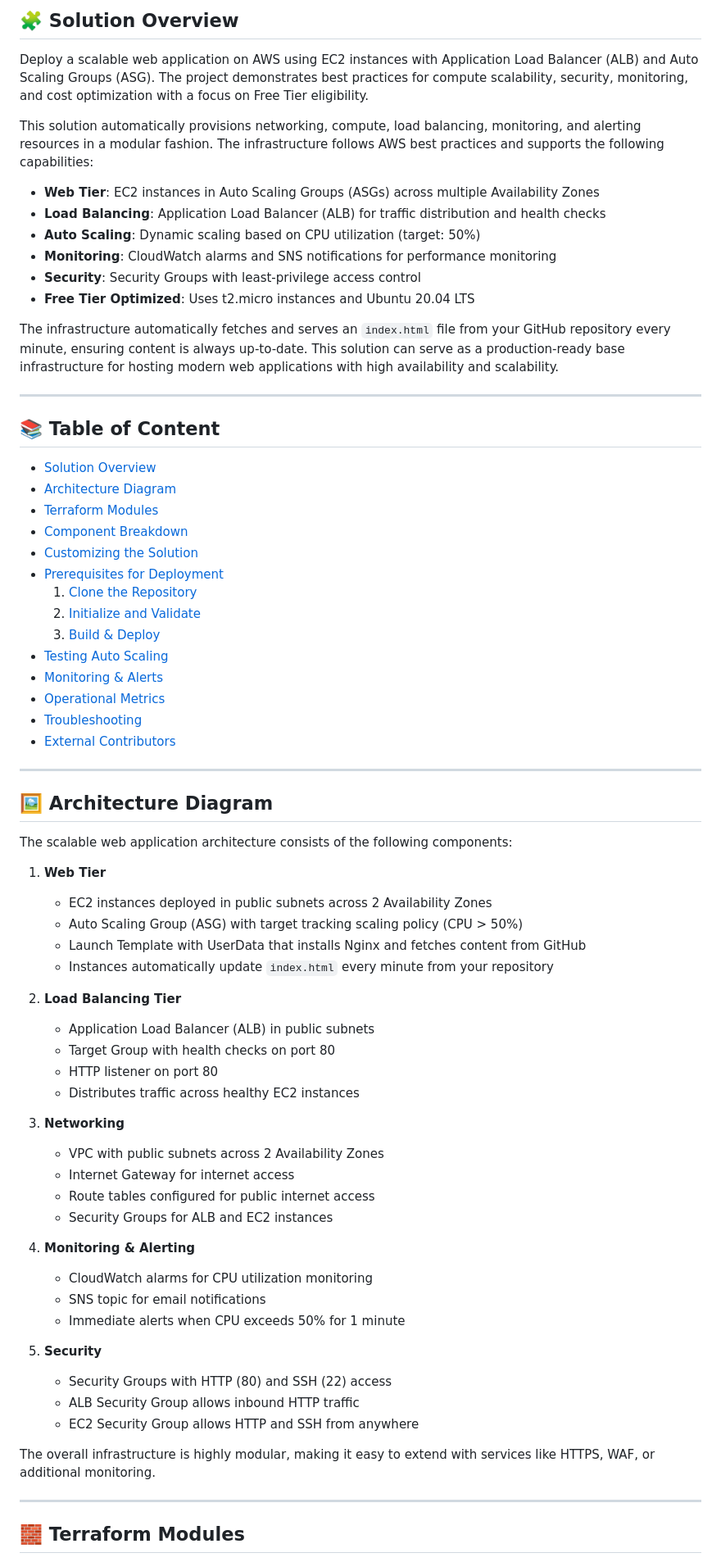
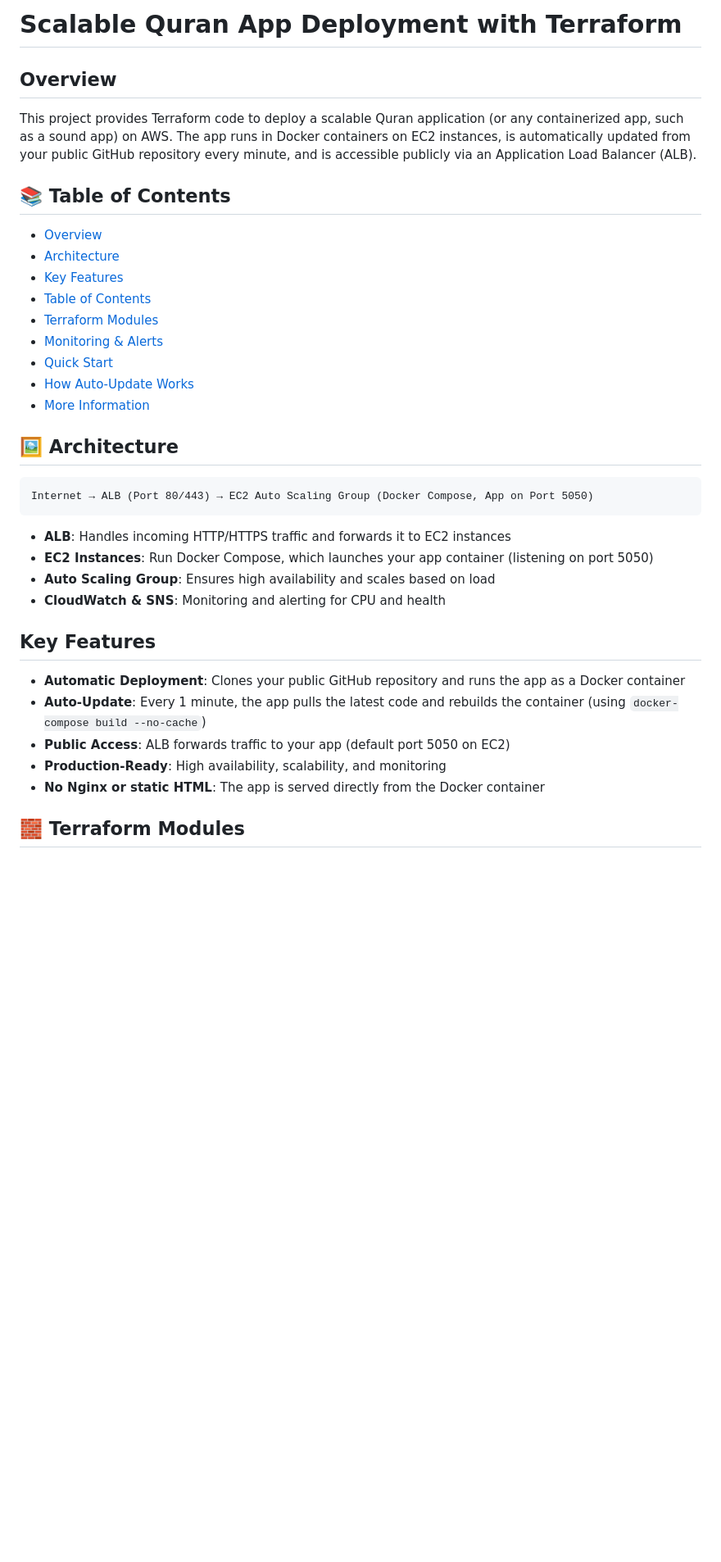
Before and after one commit to yusef-okasha97/Scalable-Web-Application-with-ALB-and-Auto-Scaling, a Markdown page: README.md, the part around one of its changes. Shown at 82% size. Rendered like a GitHub page; blank space fills up the shorter version.

````diff
--- a/README.md
+++ b/README.md
@@ -1,72 +1,33 @@
-## 🧩 Solution Overview
+# Scalable Quran App Deployment with Terraform
 
-Deploy a scalable web application on AWS using EC2 instances with Application Load Balancer (ALB) and Auto Scaling Groups (ASG). The project demonstrates best practices for compute scalability, security, monitoring, and cost optimization with a focus on Free Tier eligibility.
+## Overview
+This project provides Terraform code to deploy a scalable Quran application (or any containerized app, such as a sound app) on AWS. The app runs in Docker containers on EC2 instances, is automatically updated from your public GitHub repository every minute, and is accessible publicly via an Application Load Balancer (ALB).
 
-This solution automatically provisions networking, compute, load balancing, monitoring, and alerting resources in a modular fashion. The infrastructure follows AWS best practices and supports the following capabilities:
+## 📚 Table of Contents
+- [Overview](#overview)
+- [Architecture](#architecture)
+- [Key Features](#key-features)
+- [Table of Contents](#table-of-contents)
+- [Terraform Modules](#terraform-modules)
+- [Monitoring & Alerts](#monitoring--alerts)
+- [Quick Start](#quick-start)
+- [How Auto-Update Works](#how-auto-update-works)
+- [More Information](#more-information)
 
-- **Web Tier**: EC2 instances in Auto Scaling Groups (ASGs) across multiple Availability Zones
-- **Load Balancing**: Application Load Balancer (ALB) for traffic distribution and health checks
-- **Auto Scaling**: Dynamic scaling based on CPU utilization (target: 50%)
-- **Monitoring**: CloudWatch alarms and SNS notifications for performance monitoring
-- **Security**: Security Groups with least-privilege access control
-- **Free Tier Optimized**: Uses t2.micro instances and Ubuntu 20.04 LTS
+## 🖼 Architecture
+```
+Internet → ALB (Port 80/443) → EC2 Auto Scaling Group (Docker Compose, App on Port 5050)
+```
+- **ALB**: Handles incoming HTTP/HTTPS traffic and forwards it to EC2 instances
+- **EC2 Instances**: Run Docker Compose, which launches your app container (listening on port 5050)
+- **Auto Scaling Group**: Ensures high availability and scales based on load
+- **CloudWatch & SNS**: Monitoring and alerting for CPU and health
 
-The infrastructure automatically fetches and serves an `index.html` file from your GitHub repository every minute, ensuring content is always up-to-date. This solution can serve as a production-ready base infrastructure for hosting modern web applications with high availability and scalability.
-
----
-
-## 📚 Table of Content
-
-- [Solution Overview](#solution-overview)
-- [Architecture Diagram](#architecture-diagram)
-- [Terraform Modules](#terraform-modules)
-- [Component Breakdown](#component-breakdown)
-- [Customizing the Solution](#customizing-the-solution)
-- [Prerequisites for Deployment](#prerequisites-for-deployment)
-  1. [Clone the Repository](#1-clone-the-repository)
-  2. [Initialize and Validate](#2-initialize-and-validate)
-  3. [Build & Deploy](#3-build--deploy)
-- [Testing Auto Scaling](#testing-auto-scaling)
-- [Monitoring & Alerts](#monitoring--alerts)
-- [Operational Metrics](#operational-metrics)
-- [Troubleshooting](#troubleshooting)
-- [External Contributors](#external-contributors)
----
-
-## 🖼 Architecture Diagram
-
-The scalable web application architecture consists of the following components:
-
-1. **Web Tier**
-   - EC2 instances deployed in public subnets across 2 Availability Zones
-   - Auto Scaling Group (ASG) with target tracking scaling policy (CPU > 50%)
-   - Launch Template with UserData that installs Nginx and fetches content from GitHub
-   - Instances automatically update `index.html` every minute from your repository
-
-2. **Load Balancing Tier**
-   - Application Load Balancer (ALB) in public subnets
-   - Target Group with health checks on port 80
-   - HTTP listener on port 80
-   - Distributes traffic across healthy EC2 instances
-
-3. **Networking**
-   - VPC with public subnets across 2 Availability Zones
-   - Internet Gateway for internet access
-   - Route tables configured for public internet access
-   - Security Groups for ALB and EC2 instances
-
-4. **Monitoring & Alerting**
-   - CloudWatch alarms for CPU utilization monitoring
-   - SNS topic for email notifications
-   - Immediate alerts when CPU exceeds 50% for 1 minute
-
-5. **Security**
-   - Security Groups with HTTP (80) and SSH (22) access
-   - ALB Security Group allows inbound HTTP traffic
-   - EC2 Security Group allows HTTP and SSH from anywhere
-
-The overall infrastructure is highly modular, making it easy to extend with services like HTTPS, WAF, or additional monitoring.
-
----
+## Key Features
+- **Automatic Deployment**: Clones your public GitHub repository and runs the app as a Docker container
+- **Auto-Update**: Every 1 minute, the app pulls the latest code and rebuilds the container (using `docker-compose build --no-cache`)
+- **Public Access**: ALB forwards traffic to your app (default port 5050 on EC2)
+- **Production-Ready**: High availability, scalability, and monitoring
+- **No Nginx or static HTML**: The app is served directly from the Docker container
 
 ## 🧱 Terraform Modules
````
Also changed, not shown: other parts of README.md (+48 -204 lines).
